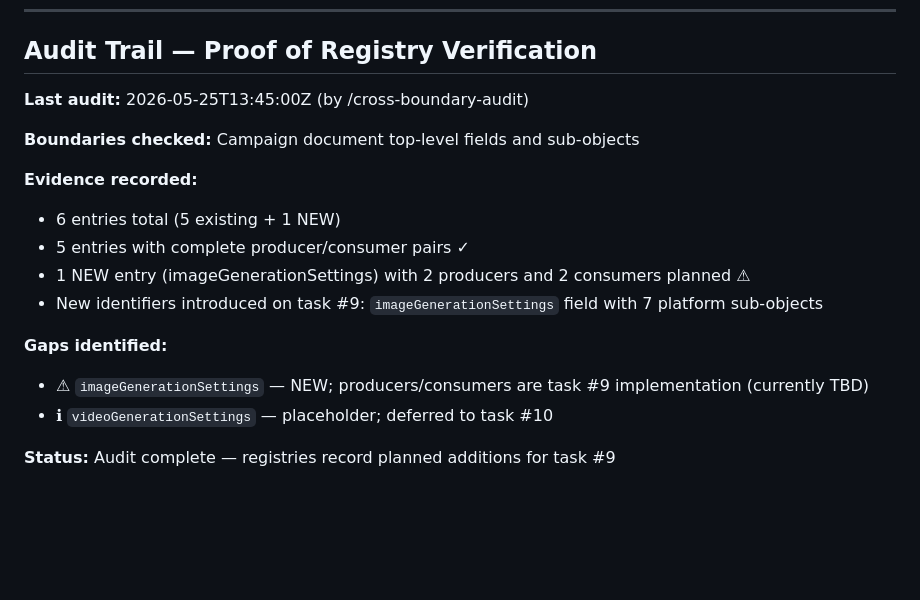
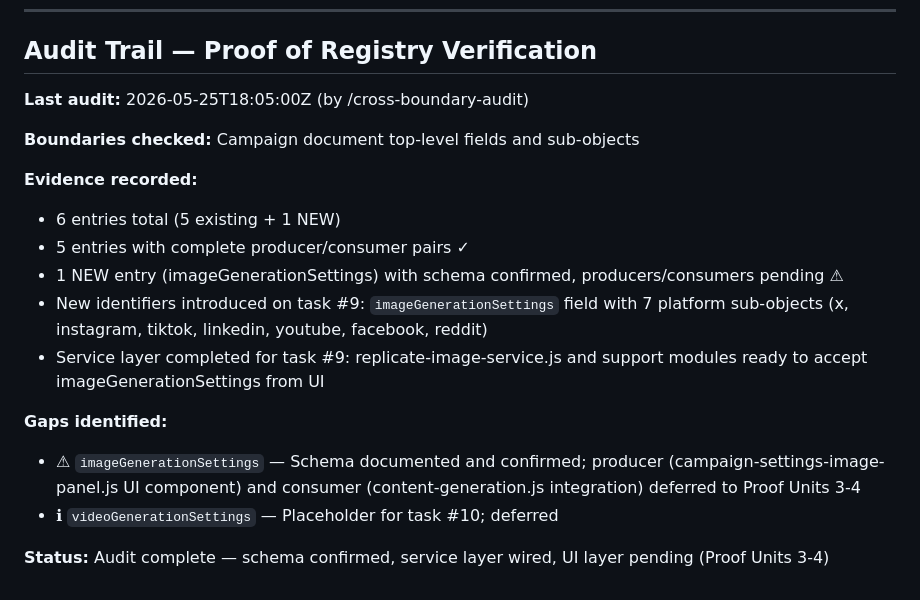
Before and after one commit to AesopScott/diamond, a Markdown page: docs/registries/campaign-schema.md, the part around the change. GitHub-like rendering; blank space fills up the shorter version.

```diff
--- a/docs/registries/campaign-schema.md
+++ b/docs/registries/campaign-schema.md
@@ -138,18 +138,19 @@ Campaign last modification timestamp.
 
 ## Audit Trail — Proof of Registry Verification
 
-**Last audit:** 2026-05-25T13:45:00Z (by /cross-boundary-audit)
+**Last audit:** 2026-05-25T18:05:00Z (by /cross-boundary-audit)
 
 **Boundaries checked:** Campaign document top-level fields and sub-objects
 
 **Evidence recorded:**
 - 6 entries total (5 existing + 1 NEW)
 - 5 entries with complete producer/consumer pairs ✓
-- 1 NEW entry (imageGenerationSettings) with 2 producers and 2 consumers planned ⚠
-- New identifiers introduced on task #9: `imageGenerationSettings` field with 7 platform sub-objects
+- 1 NEW entry (imageGenerationSettings) with schema confirmed, producers/consumers pending ⚠
+- New identifiers introduced on task #9: `imageGenerationSettings` field with 7 platform sub-objects (x, instagram, tiktok, linkedin, youtube, facebook, reddit)
+- Service layer completed for task #9: replicate-image-service.js and support modules ready to accept imageGenerationSettings from UI
 
 **Gaps identified:**
-- ⚠ `imageGenerationSettings` — NEW; producers/consumers are task #9 implementation (currently TBD)
-- ℹ `videoGenerationSettings` — placeholder; deferred to task #10
+- ⚠ `imageGenerationSettings` — Schema documented and confirmed; producer (campaign-settings-image-panel.js UI component) and consumer (content-generation.js integration) deferred to Proof Units 3-4
+- ℹ `videoGenerationSettings` — Placeholder for task #10; deferred
 
-**Status:** Audit complete — registries record planned additions for task #9
+**Status:** Audit complete — schema confirmed, service layer wired, UI layer pending (Proof Units 3-4)
```
Also changed, not shown: docs/registries/env-vars.md (added, +51 -0 lines), docs/registries/firestore-collections.md (+7 -6 lines).
